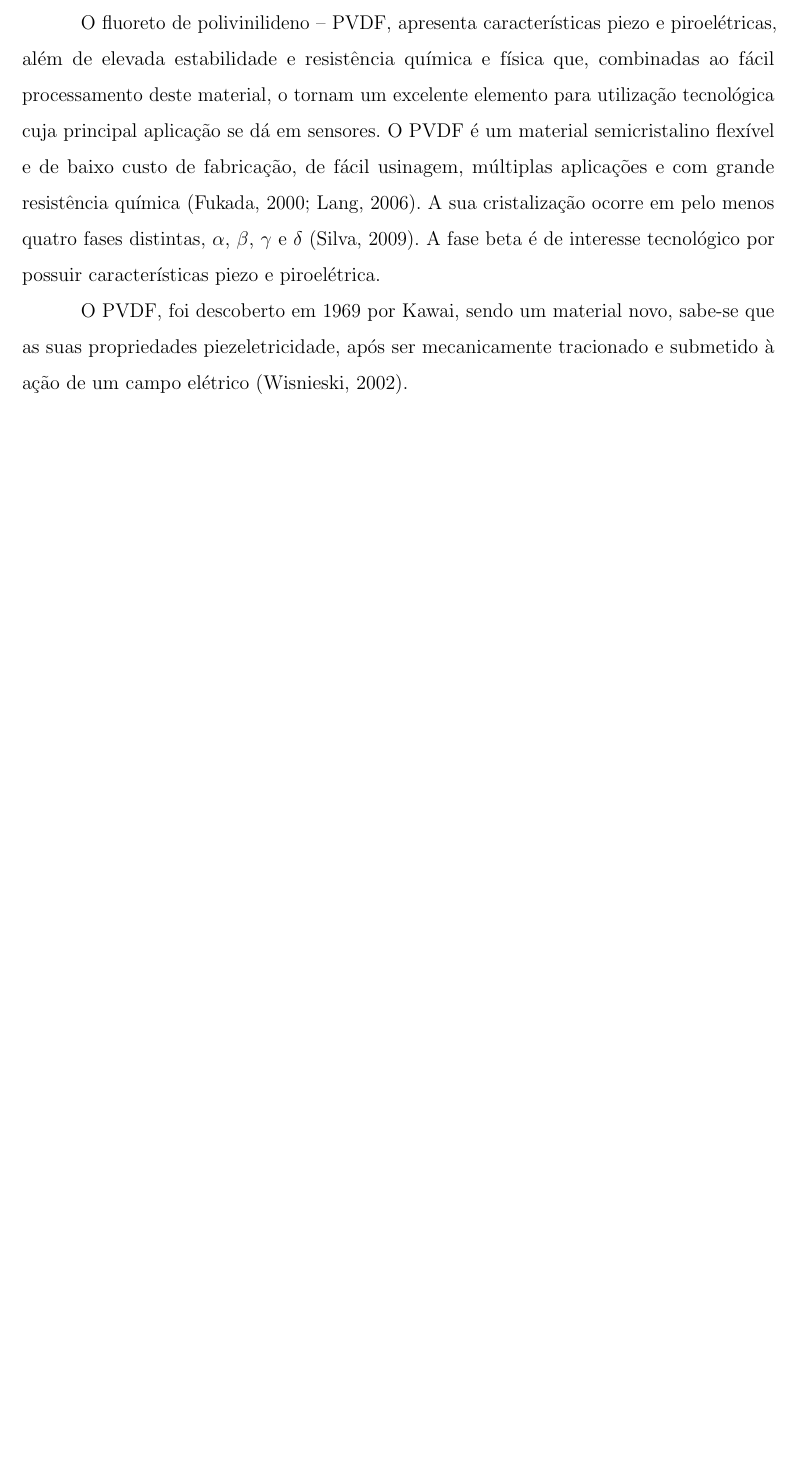
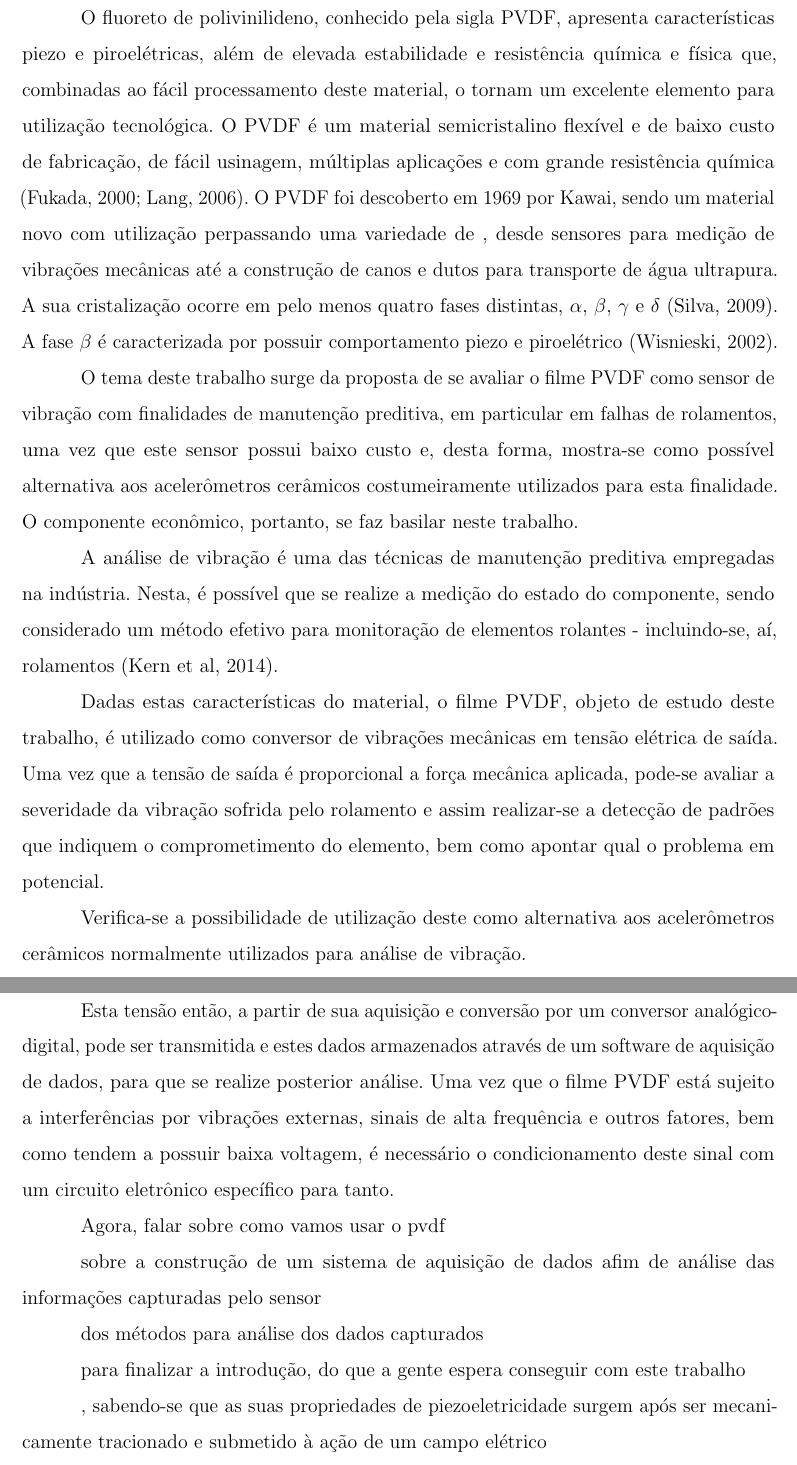
Before and after one commit to giovanidisperati/qualificacao, a LaTeX thesis (qualif.tex): part of page 11 of 43 before the commit and two parts of pages 12 and 13 of 45 after it, the two joined at a grey line, cut so that both start at the same text, the shorter picture padded with empty space. Compiled offline with pdfLaTeX.

Commit message:
Mellhorias na introdução

```diff
--- a/qualif.tex
+++ b/qualif.tex
@@ -294,6 +300,24 @@ Neste trabalho
 
 Tem-se vários tipos de polímeros, sendo os de maior interesse tecnológico os eletroativos, capazes de realizar a conversão entre energia elétrica e energia mecânica. Em outras palavras, estes polímeros apresentam alteração em seu tamanho e/ou forma quando são sujeitos a um campo elétrico. Alguns  materiais dentro desta família apresentam também outro efeito: geram um sinal elétrico quando sujeitos a uma força. Devido a estas caraterísticas, os polímeros eletroativos são ideais para a aplicação em sensores e atuadores, onde por sua baixa massa especifica, substituem sistemas pesados e complexos, possibilitando projetos de novas aplicações devido a uma mais simples implementação e miniaturização (Bar-Cohen, 2002).
 
-O fluoreto de polivinilideno – PVDF, apresenta características piezo e piroelétricas, além de elevada estabilidade e resistência química e física que, combinadas ao fácil processamento deste material, o tornam um excelente elemento para utilização tecnológica cuja principal aplicação se dá em sensores. O PVDF é um material semicristalino flexível e de baixo custo de fabricação, de fácil usinagem, múltiplas aplicações e com grande resistência química (Fukada, 2000; Lang, 2006). A sua cristalização ocorre em pelo menos quatro fases distintas, $\alpha$, $\beta$, $\gamma$ e $\delta$ (Silva, 2009). A fase beta é de interesse tecnológico por possuir características piezo e piroelétrica.
+O fluoreto de polivinilideno, conhecido pela sigla PVDF, apresenta características piezo e piroelétricas, além de elevada estabilidade e resistência química e física que, combinadas ao fácil processamento deste material, o tornam um excelente elemento para utilização tecnológica. O PVDF é um material semicristalino flexível e de baixo custo de fabricação, de fácil usinagem, múltiplas aplicações e com grande resistência química (Fukada, 2000; Lang, 2006). O PVDF foi descoberto em 1969 por Kawai, sendo um material novo com utilização perpassando uma variedade de , desde sensores para medição de vibrações mecânicas até a construção de canos e dutos para transporte de água ultrapura. A sua cristalização ocorre em pelo menos quatro fases distintas, $\alpha$, $\beta$, $\gamma$ e $\delta$ (Silva, 2009). A fase $\beta$ é caracterizada por possuir comportamento piezo e piroelétrico (Wisnieski, 2002).
 
-O PVDF, foi descoberto em 1969 por Kawai, sendo um material novo, sabe-se que as suas propriedades piezeletricidade, após ser mecanicamente tracionado e submetido à ação de um campo elétrico (Wisnieski, 2002).
+O tema deste trabalho surge da proposta de se avaliar o filme PVDF como sensor de vibração com finalidades de manutenção preditiva, em particular em falhas de rolamentos, uma vez que este sensor possui baixo custo e, desta forma, mostra-se como possível alternativa aos acelerômetros cerâmicos costumeiramente utilizados para esta finalidade. O componente econômico, portanto, se faz basilar neste trabalho.
+
+A análise de vibração é uma das técnicas de manutenção preditiva empregadas na indústria. Nesta, é possível que se realize a medição do estado do componente, sendo considerado um método efetivo para monitoração de elementos rolantes - incluindo-se, aí, rolamentos (Kern et al, 2014).
+
+Dadas estas características do material, o filme PVDF, objeto de estudo deste trabalho, é utilizado como conversor de vibrações mecânicas em tensão elétrica de saída. Uma vez que a tensão de saída é proporcional a força mecânica aplicada, pode-se avaliar a severidade da vibração sofrida pelo rolamento e assim realizar-se a detecção de padrões que indiquem o comprometimento do elemento, bem como apontar qual o problema em potencial.
+
+Verifica-se a possibilidade de utilização deste como alternativa aos acelerômetros cerâmicos normalmente utilizados para análise de vibração.
+
+Esta tensão então, a partir de sua aquisição e conversão por um conversor analógico-digital, pode ser transmitida e estes dados armazenados através de um software de aquisição de dados, para que se realize posterior análise. Uma vez que o filme PVDF está sujeito a interferências por vibrações externas, sinais de alta frequência e outros fatores, bem como tendem a possuir baixa voltagem, é necessário o condicionamento deste sinal com um circuito eletrônico específico para tanto.
+
+Agora, falar sobre como vamos usar o pvdf
+
+sobre a construção de um sistema de aquisição de dados afim de análise das informações capturadas pelo sensor
+
+dos métodos para análise dos dados capturados
+
+para finalizar a introdução, do que a gente espera conseguir com este trabalho
+
+, sabendo-se que as suas propriedades de piezoeletricidade surgem após ser mecanicamente tracionado e submetido à ação de um campo elétrico
```
Also changed, not shown: qualif.tex (27 more changed lines), 6 other files.
